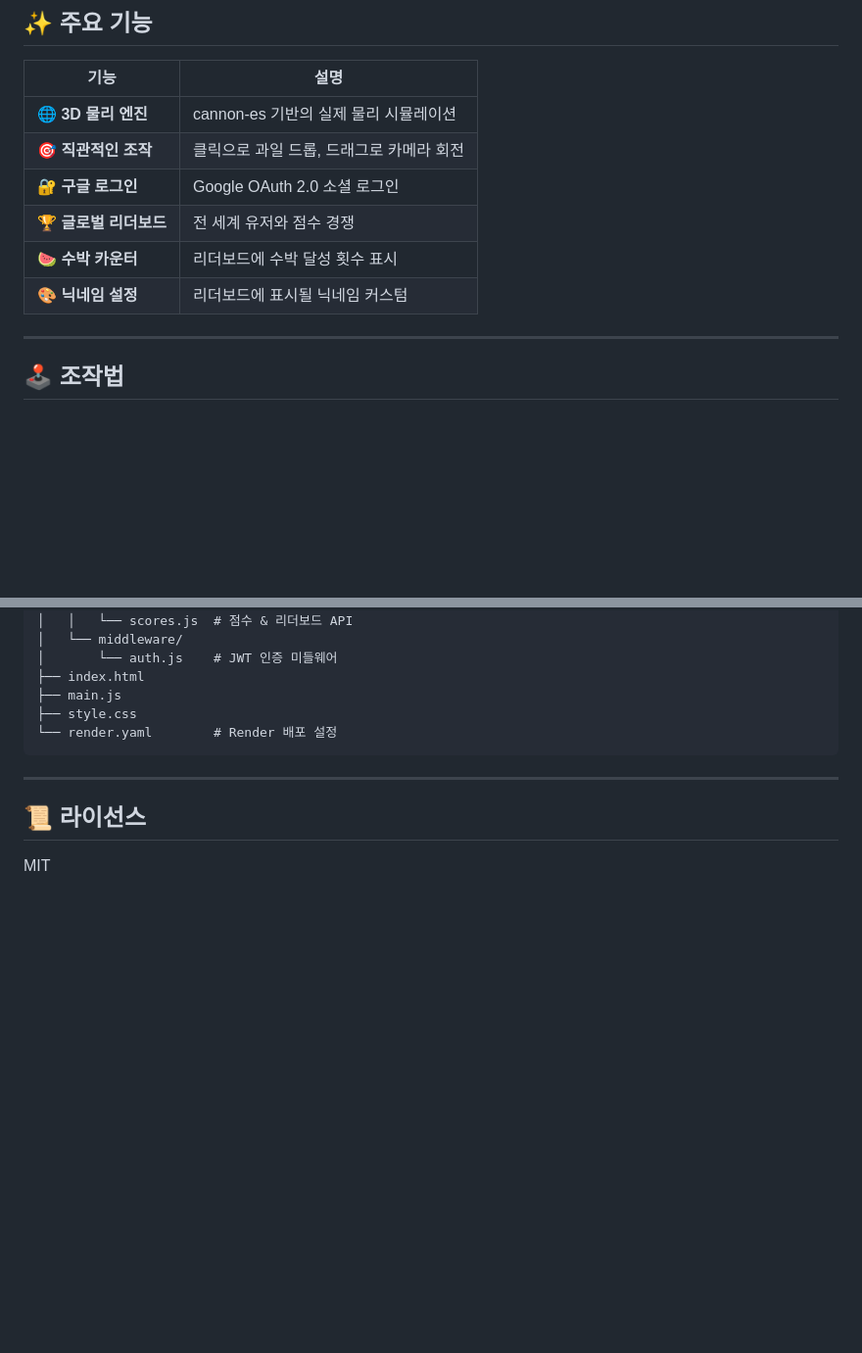
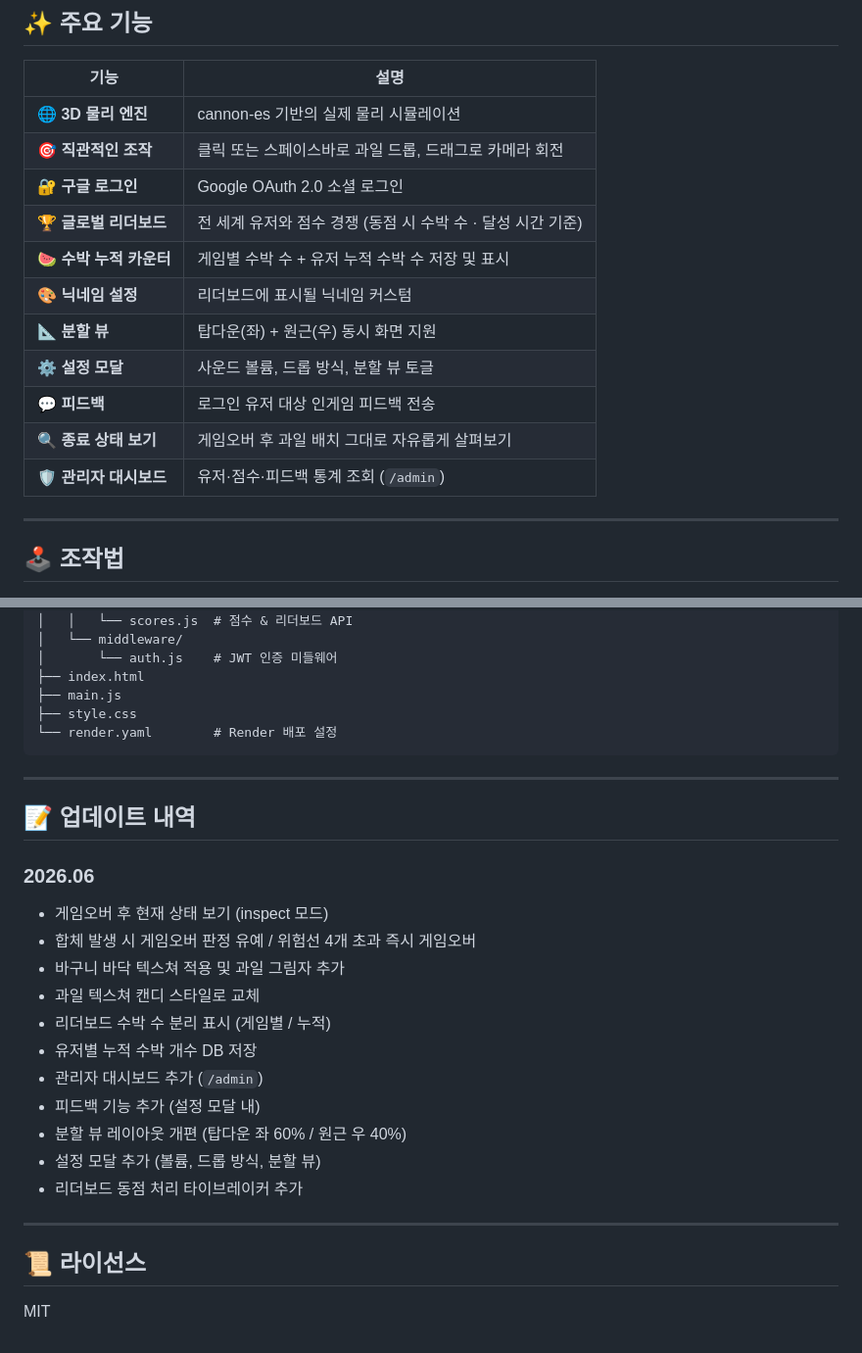
Before and after one commit to Losecow/3D_Game_CG, a Markdown page: README.md, 2 parts joined by grey strips. Shown at 98% size. Rendered like a GitHub page; blank space fills up the shorter version.

Commit message:
docs: README 주요 기능 및 업데이트 내역 추가

```diff
--- a/README.md
+++ b/README.md
@@ -28,11 +28,16 @@
 | 기능 | 설명 |
 |------|------|
 | 🌐 **3D 물리 엔진** | cannon-es 기반의 실제 물리 시뮬레이션 |
-| 🎯 **직관적인 조작** | 클릭으로 과일 드롭, 드래그로 카메라 회전 |
+| 🎯 **직관적인 조작** | 클릭 또는 스페이스바로 과일 드롭, 드래그로 카메라 회전 |
 | 🔐 **구글 로그인** | Google OAuth 2.0 소셜 로그인 |
-| 🏆 **글로벌 리더보드** | 전 세계 유저와 점수 경쟁 |
-| 🍉 **수박 카운터** | 리더보드에 수박 달성 횟수 표시 |
+| 🏆 **글로벌 리더보드** | 전 세계 유저와 점수 경쟁 (동점 시 수박 수 · 달성 시간 기준) |
+| 🍉 **수박 누적 카운터** | 게임별 수박 수 + 유저 누적 수박 수 저장 및 표시 |
 | 🎨 **닉네임 설정** | 리더보드에 표시될 닉네임 커스텀 |
+| 📐 **분할 뷰** | 탑다운(좌) + 원근(우) 동시 화면 지원 |
+| ⚙️ **설정 모달** | 사운드 볼륨, 드롭 방식, 분할 뷰 토글 |
+| 💬 **피드백** | 로그인 유저 대상 인게임 피드백 전송 |
+| 🔍 **종료 상태 보기** | 게임오버 후 과일 배치 그대로 자유롭게 살펴보기 |
+| 🛡️ **관리자 대시보드** | 유저·점수·피드백 통계 조회 (`/admin`) |
 
 ---
 
@@ -187,6 +192,23 @@ CREATE TABLE scores (
 
 ---
 
+## 📝 업데이트 내역
+
+### 2026.06
+- 게임오버 후 현재 상태 보기 (inspect 모드)
+- 합체 발생 시 게임오버 판정 유예 / 위험선 4개 초과 즉시 게임오버
+- 바구니 바닥 텍스쳐 적용 및 과일 그림자 추가
+- 과일 텍스쳐 캔디 스타일로 교체
+- 리더보드 수박 수 분리 표시 (게임별 / 누적)
+- 유저별 누적 수박 개수 DB 저장
+- 관리자 대시보드 추가 (`/admin`)
+- 피드백 기능 추가 (설정 모달 내)
+- 분할 뷰 레이아웃 개편 (탑다운 좌 60% / 원근 우 40%)
+- 설정 모달 추가 (볼륨, 드롭 방식, 분할 뷰)
+- 리더보드 동점 처리 타이브레이커 추가
+
+---
+
 ## 📜 라이선스
 
 MIT
```
